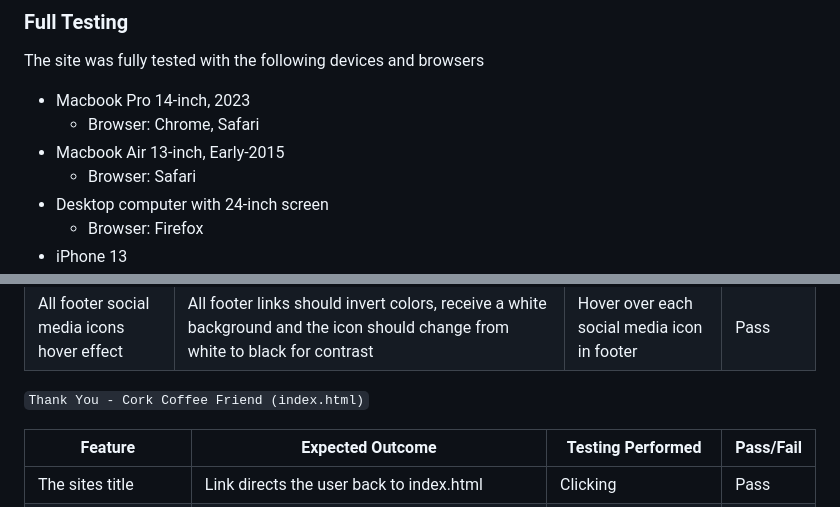
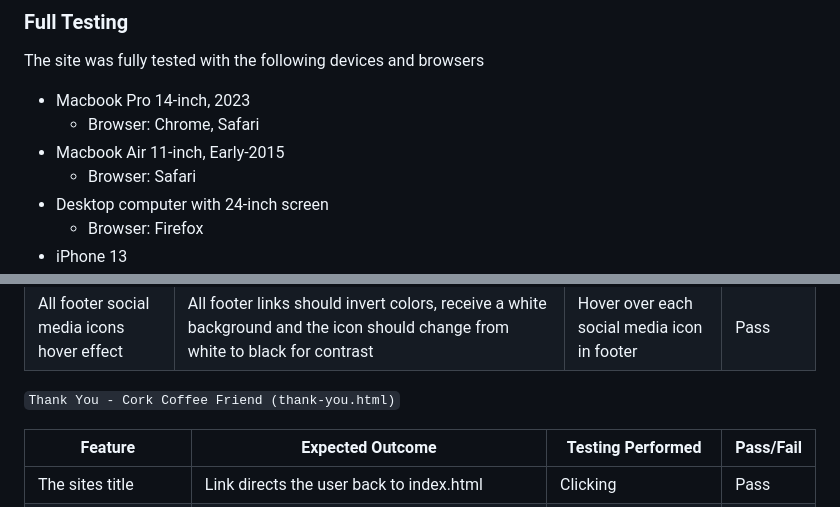
Before and after one commit to KRnils/Coffee-site, a Markdown page: TESTING.md, 2 parts joined by grey strips. GitHub-like rendering.

Commit message:
Fix typos in TESTING.md

```diff
--- a/TESTING.md
+++ b/TESTING.md
@@ -48,7 +48,7 @@ The site was fully tested with the following devices and browsers
 
 * Macbook Pro 14-inch, 2023
     * Browser: Chrome, Safari
-* Macbook Air 13-inch, Early-2015
+* Macbook Air 11-inch, Early-2015
     * Browser: Safari
 * Desktop computer with 24-inch screen
   * Browser: Firefox
@@ -96,7 +96,7 @@ The site was fully tested with the following devices and browsers
 | All navbar links hover effect | All navbar links, except the one representing the currently active one, "Contact", should receive a dark background and the black text should change to match the navbar background | Hover over each button in navbar | Pass |
 | All footer social media icons hover effect | All footer links should invert colors, receive a white background and the icon should change from white to black for contrast | Hover over each social media icon in footer | Pass |
 
-`Thank You - Cork Coffee Friend (index.html)`
+`Thank You - Cork Coffee Friend (thank-you.html)`
 
 | Feature | Expected Outcome | Testing Performed | Pass/Fail |
 | --- | --- | --- | --- |
```
Also changed, not shown: other parts of TESTING.md (+1 -1 lines).
